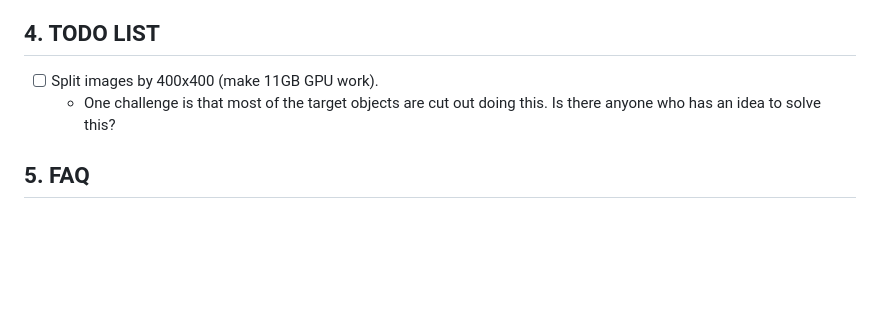
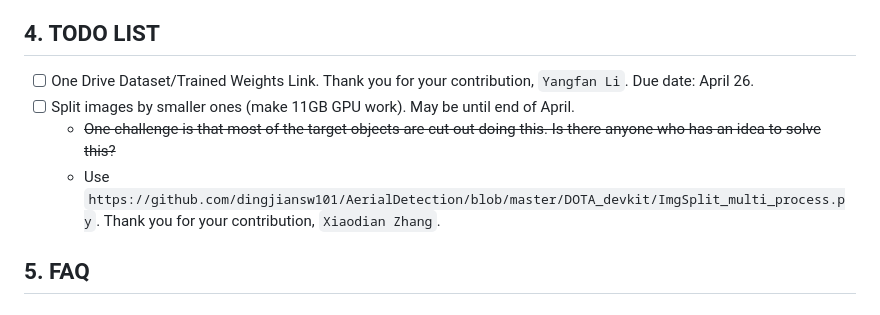
Before and after one commit to jonggyujang0123/M2SODAI, a Markdown page: README.md, the part around the change. Rendered like a GitHub page; blank space fills up the shorter version.

```diff
--- a/README.md
+++ b/README.md
@@ -142,9 +142,10 @@ python tools/test.py {config_file} {ckpt_file} --eval bbox
 
 ## 4. TODO LIST
 
-- [ ] Split images by 400x400 (make 11GB GPU work).
-  - One challenge is that most of the target objects are cut out doing this. Is there anyone who has an idea to solve this?
-
+- [ ] One Drive Dataset/Trained Weights Link. Thank you for your contribution, `Yangfan Li`. Due date: April 26.
+- [ ] Split images by smaller ones (make 11GB GPU work). May be until end of April.
+  - ~~One challenge is that most of the target objects are cut out doing this. Is there anyone who has an idea to solve this?~~
+  - Use `https://github.com/dingjiansw101/AerialDetection/blob/master/DOTA_devkit/ImgSplit_multi_process.py`. Thank you for your contribution, `Xiaodian Zhang`.
 
 ## 5. FAQ
 
```
